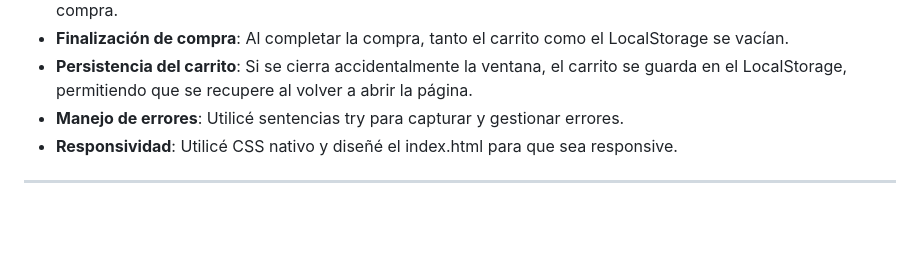
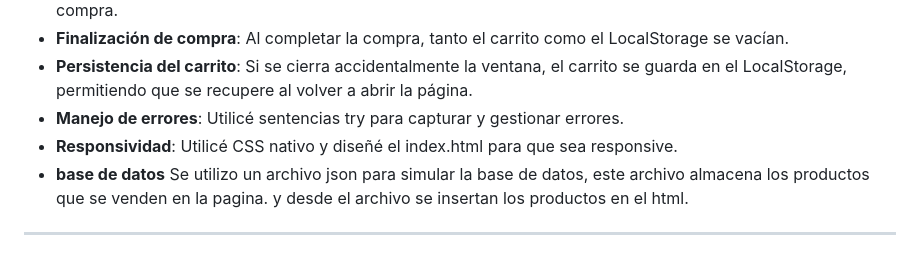
Before and after one commit to eliasescalante/e-comerce_web_con_js, a Markdown page: README.md, the part around the change. GitHub-like rendering; blank space fills up the shorter version.

```diff
--- a/README.md
+++ b/README.md
@@ -30,6 +30,7 @@
 - **Persistencia del carrito**: Si se cierra accidentalmente la ventana, el carrito se guarda en el LocalStorage, permitiendo que se recupere al volver a abrir la página.
 - **Manejo de errores**: Utilicé sentencias try para capturar y gestionar errores.
 - **Responsividad**: Utilicé CSS nativo y diseñé el index.html para que sea responsive.
+- **base de datos** Se utilizo un archivo json para simular la base de datos, este archivo almacena los productos que se venden en la pagina. y desde el archivo se insertan los productos en el html.
 
  ---
 
```
